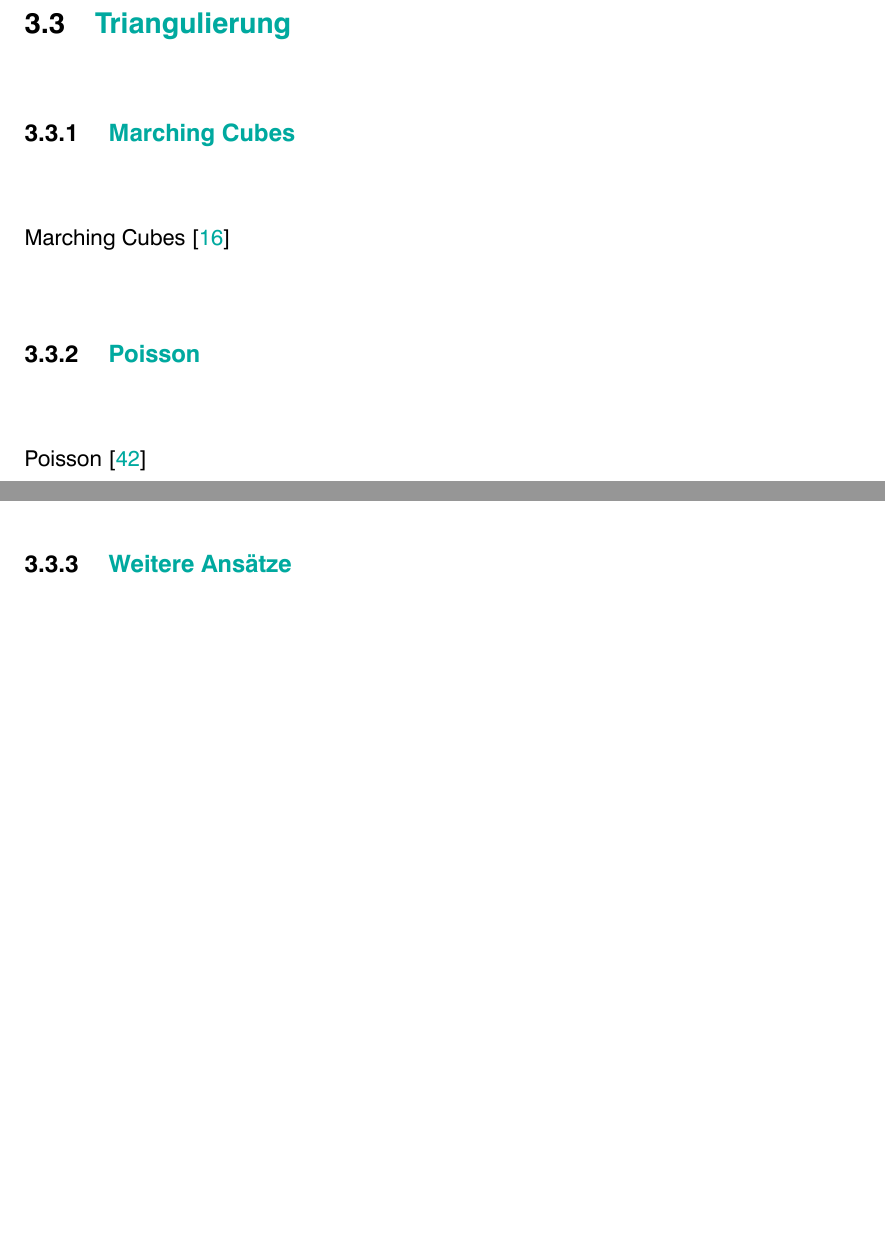
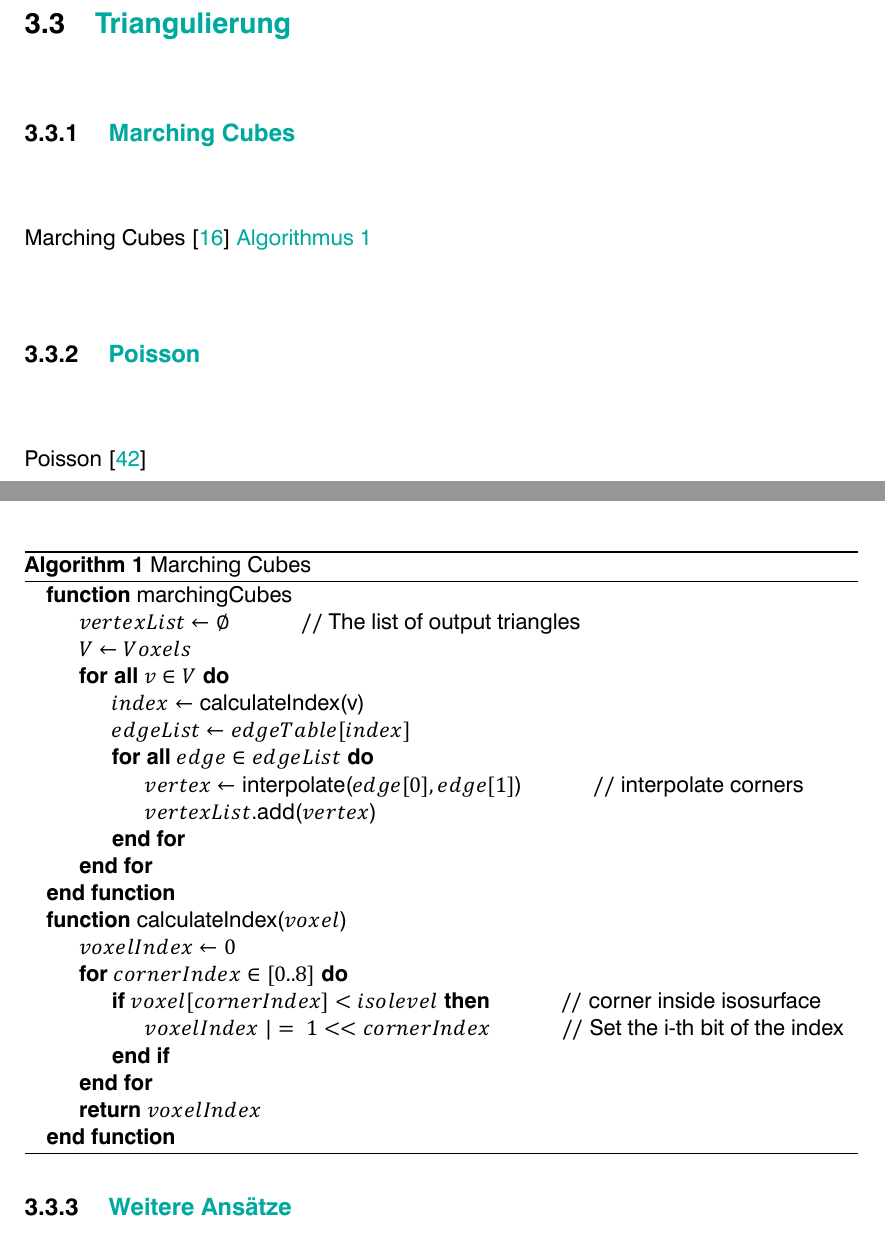
Before and after one commit to LorenzBung/bachelor-thesis, a LaTeX thesis (thesis.tex, which reads chapters/vorhandene_arbeit.tex, header/header.tex): two parts of pages 25 and 26 of 33, joined at a grey line, cut so that both start at the same text, the shorter picture padded with empty space. Compiled offline with XeLaTeX.

Commit message:
Add MarchingCubes pseudocode

```diff
--- a/chapters/vorhandene_arbeit.tex
+++ b/chapters/vorhandene_arbeit.tex
@@ -140,7 +140,39 @@ Survey \cite{shamir2008survey}, SDF \cite{shapira2008consistent}
 \subsection{Marching Cubes}
 \label{subsec:marching-cubes}
 %TODO
-Marching Cubes \cite{lorensen1987marching}
+Marching Cubes \cite{lorensen1987marching} \autoref{alg:marching-cubes}
+
+\begin{algorithm}[ht]
+\caption{Marching Cubes}
+\label{alg:marching-cubes}
+\begin{algorithmic}
+\Function{marchingCubes}{}
+	\State $vertexList \gets \emptyset$
+	\Comment{The list of output triangles}
+	\State $V \gets Voxels$
+	\ForAll{$v \in V$}
+		\State $index \gets$ \Call{calculateIndex}{v}
+		\State $edgeList \gets edgeTable[index]$
+		\ForAll{$edge \in edgeList$}
+			\State $vertex \gets$ \Call{interpolate}{$edge[0], edge[1]$}
+			\Comment{interpolate corners}
+			\State \Call{$vertexList$.add}{$vertex$}
+		\EndFor
+	\EndFor
+\EndFunction
+\Function{calculateIndex}{$voxel$}
+	\State $voxelIndex \gets 0$
+	\For{$cornerIndex \in [0..8]$}
+		\If{$voxel[cornerIndex] < isolevel$}
+		\Comment{corner inside isosurface}
+			\State $voxelIndex\ |=\ 1 << cornerIndex$
+			\Comment{Set the i-th bit of the index}
+		\EndIf
+	\EndFor
+	\State \Return{$voxelIndex$}
+\EndFunction
+\end{algorithmic}
+\end{algorithm}
 
 
 \subsection{Poisson}
--- a/header/header.tex
+++ b/header/header.tex
@@ -8,6 +8,11 @@
 \usepackage{amssymb}        % math. Symbole und Umgebungen
 \usepackage{mathtools}
 \usepackage{unicode-math}   % Erlaubt die Mathe Schrift zu setzen
+
+\usepackage{algorithm}		% Pseudocode listings
+\usepackage{algpseudocode}
+\algrenewcommand{\algorithmiccomment}[1]{\hskip3em$//$ #1}	% Kommentarformat
+\newcommand{\algorithmautorefname}{Algorithmus}		% Autoref für Pseudocode listings
 
 % Use german umlaute
 %\usepackage{ngerman}
```
Also changed, not shown: thesis.pdf.
